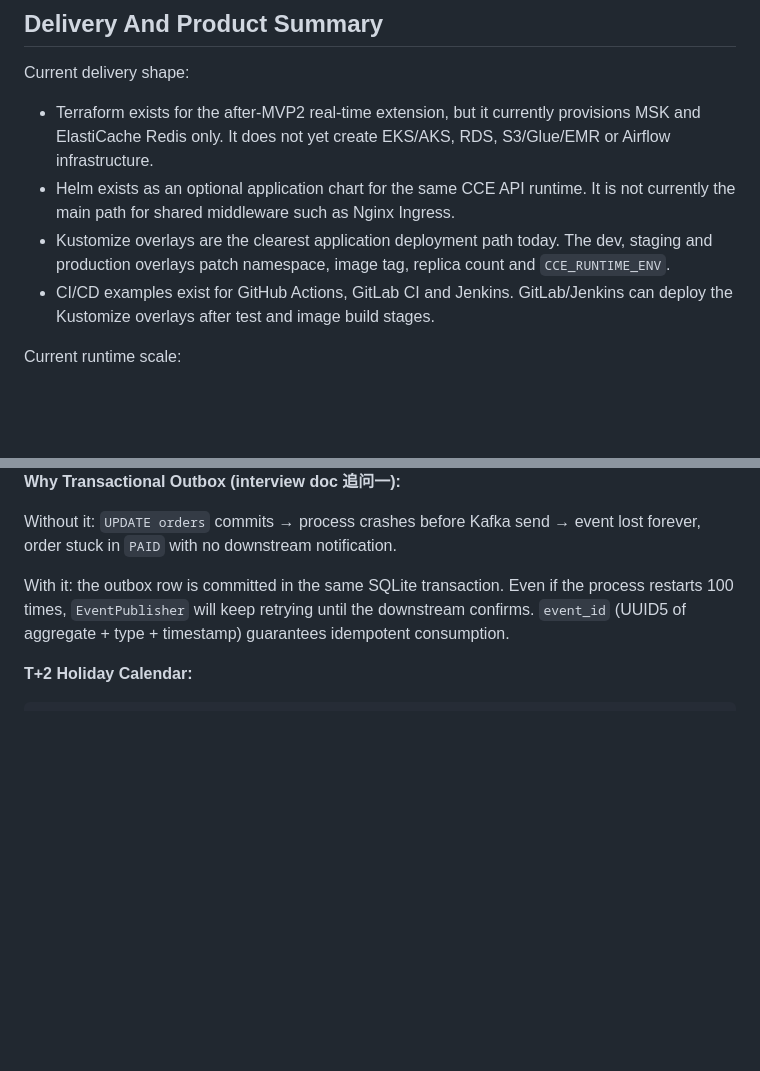
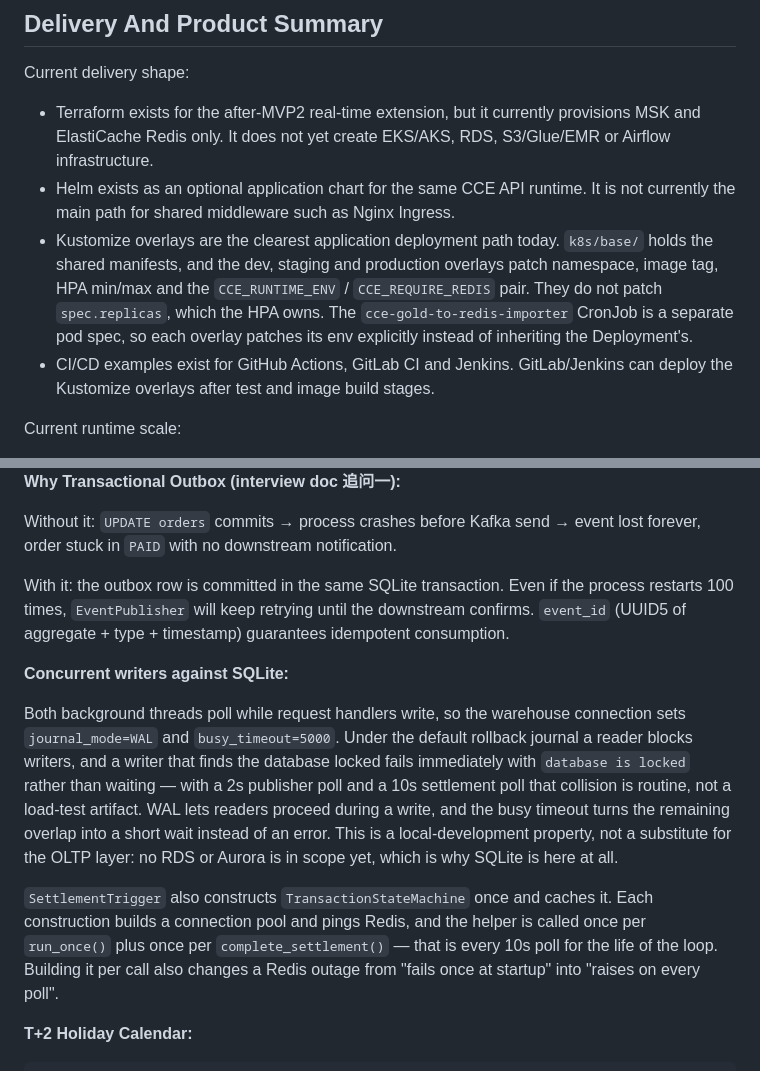
Before and after one commit to Z3934500/pocs, a Markdown page: cce-feature-platform/README.md, 2 parts joined by grey strips. Drawn GitHub-style; blank space fills up the shorter version.

````diff
--- a/cce-feature-platform/README.md
+++ b/cce-feature-platform/README.md
@@ -31,7 +31,7 @@ Current delivery shape:
 
 - Terraform exists for the after-MVP2 real-time extension, but it currently provisions MSK and ElastiCache Redis only. It does not yet create EKS/AKS, RDS, S3/Glue/EMR or Airflow infrastructure.
 - Helm exists as an optional application chart for the same CCE API runtime. It is not currently the main path for shared middleware such as Nginx Ingress.
-- Kustomize overlays are the clearest application deployment path today. The dev, staging and production overlays patch namespace, image tag, replica count and `CCE_RUNTIME_ENV`.
+- Kustomize overlays are the clearest application deployment path today. `k8s/base/` holds the shared manifests, and the dev, staging and production overlays patch namespace, image tag, HPA min/max and the `CCE_RUNTIME_ENV` / `CCE_REQUIRE_REDIS` pair. They do not patch `spec.replicas`, which the HPA owns. The `cce-gold-to-redis-importer` CronJob is a separate pod spec, so each overlay patches its env explicitly instead of inheriting the Deployment's.
 - CI/CD examples exist for GitHub Actions, GitLab CI and Jenkins. GitLab/Jenkins can deploy the Kustomize overlays after test and image build stages.
 
 Current runtime scale:
@@ -260,6 +299,22 @@ Without it: `UPDATE orders` commits → process crashes before Kafka send → ev
 
 With it: the outbox row is committed in the same SQLite transaction. Even if the process restarts 100 times, `EventPublisher` will keep retrying until the downstream confirms. `event_id` (UUID5 of aggregate + type + timestamp) guarantees idempotent consumption.
 
+**Concurrent writers against SQLite:**
+
+Both background threads poll while request handlers write, so the warehouse connection sets
+`journal_mode=WAL` and `busy_timeout=5000`. Under the default rollback journal a reader blocks
+writers, and a writer that finds the database locked fails immediately with `database is locked`
+rather than waiting — with a 2s publisher poll and a 10s settlement poll that collision is routine,
+not a load-test artifact. WAL lets readers proceed during a write, and the busy timeout turns the
+remaining overlap into a short wait instead of an error. This is a local-development property, not
+a substitute for the OLTP layer: no RDS or Aurora is in scope yet, which is why SQLite is here at
+all.
+
+`SettlementTrigger` also constructs `TransactionStateMachine` once and caches it. Each construction
+builds a connection pool and pings Redis, and the helper is called once per `run_once()` plus once
+per `complete_settlement()` — that is every 10s poll for the life of the loop. Building it per call
+also changes a Redis outage from "fails once at startup" into "raises on every poll".
+
 **T+2 Holiday Calendar:**
 
 ```python
````
Also changed, not shown: other parts of cce-feature-platform/README.md (+41 -2 lines).
